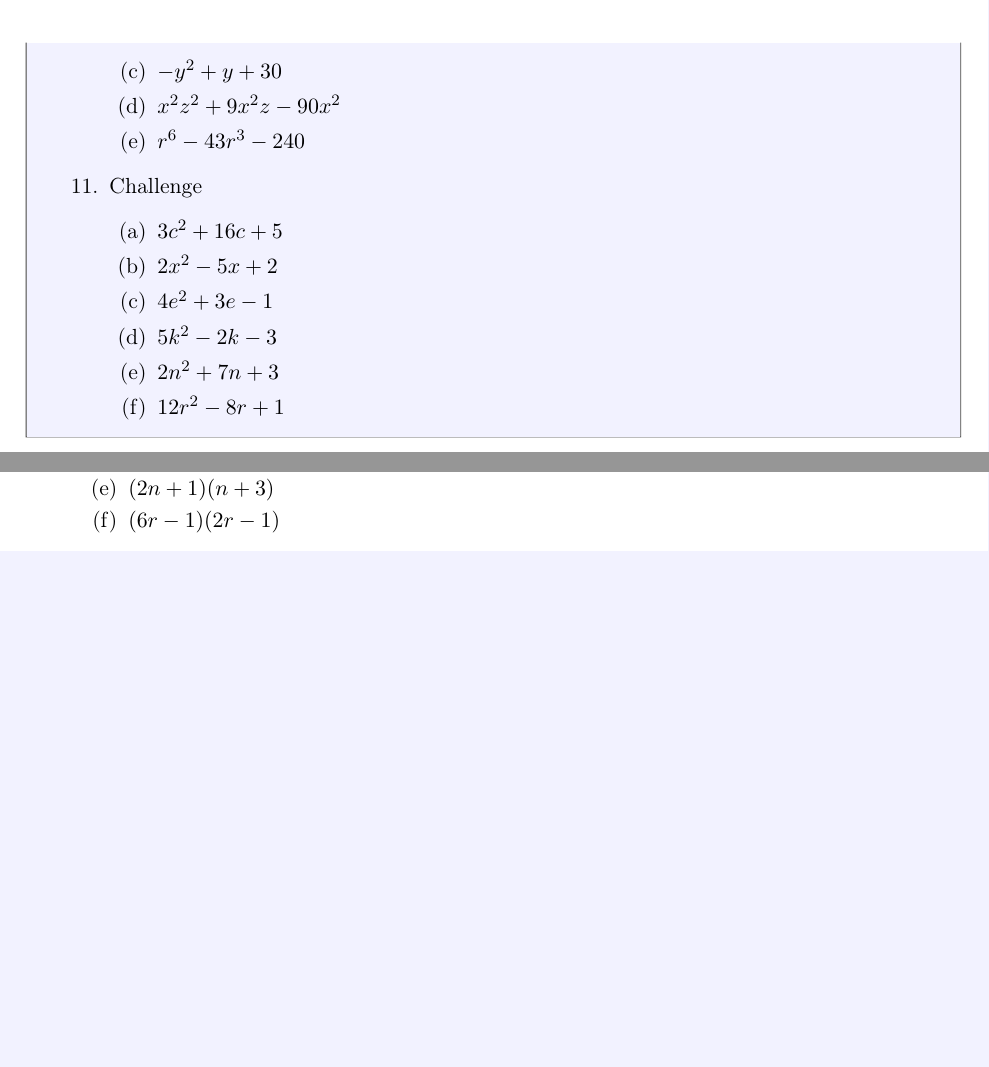
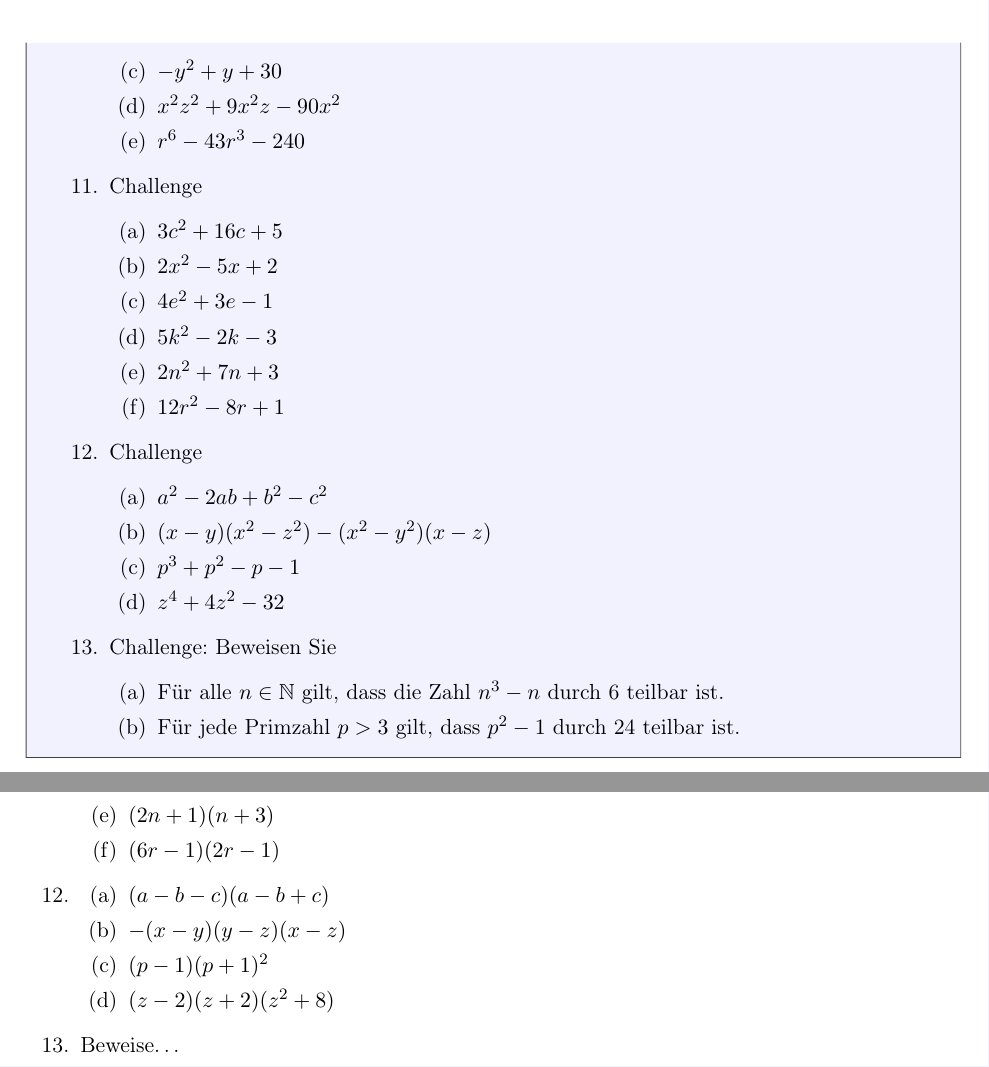
Before and after one commit to KLW-Anderegg/Algebra, a LaTeX document (Algebra-main.tex, which reads 05-faktorisieren.tex): two parts of pages 46 and 48 of 69 before the commit and two parts of pages 46 and 49 of 70 after it, joined at a grey line, cut so that both start at the same text, the shorter picture padded with empty space. Compiled offline with pdfLaTeX.

Commit message:
challenges zur Faktorzerlegung

```diff
--- a/05-faktorisieren.tex
+++ b/05-faktorisieren.tex
@@ -322,6 +322,19 @@ François Viète, 1540--1603).
                   \item \(2n^2+7n+3\)
                   \item \(12r^2-8r+1\)
               \end{enumerate}
+        \item Challenge
+              \begin{enumerate}
+                  \item \(a^2-2ab+b^2-c^2\)
+                  \item \((x-y)(x^2-z^2)-(x^2-y^2)(x-z)\)
+                  \item \(p^3+p^2-p-1\)
+                  \item \(z^4+4z^2-32\)
+              \end{enumerate}
+        \item Challenge: Beweisen Sie
+              \begin{enumerate}
+                  \item  Für alle \(n\in\N\) gilt, dass die Zahl \(n^3-n\) durch 6 teilbar ist.
+                  \item  Für jede Primzahl \(p>3\) gilt, dass \(p^2-1\) durch 24 teilbar ist.
+              \end{enumerate}
+
     \end{enumerate}
 \end{ueb}
 \clearpage
@@ -446,6 +459,13 @@ François Viète, 1540--1603).
               \item \((2n+1)(n+3)\)
               \item \((6r-1)(2r-1)\)
           \end{enumerate}
+    \item \begin{enumerate}
+              \item \((a-b-c)(a-b+c)\)
+              \item \(-(x-y)(y-z)(x-z)\)
+              \item \((p-1)(p+1)^2\)
+              \item \((z-2)(z+2)(z^2+8)\)
+          \end{enumerate}
+    \item Beweise\dots
 \end{enumerate}
 
 
```
Also changed, not shown: Algebra-main.pdf, 1 other file.
